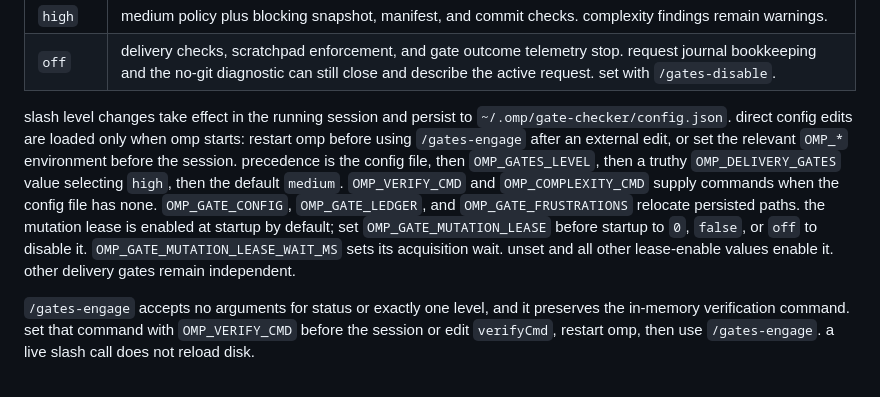
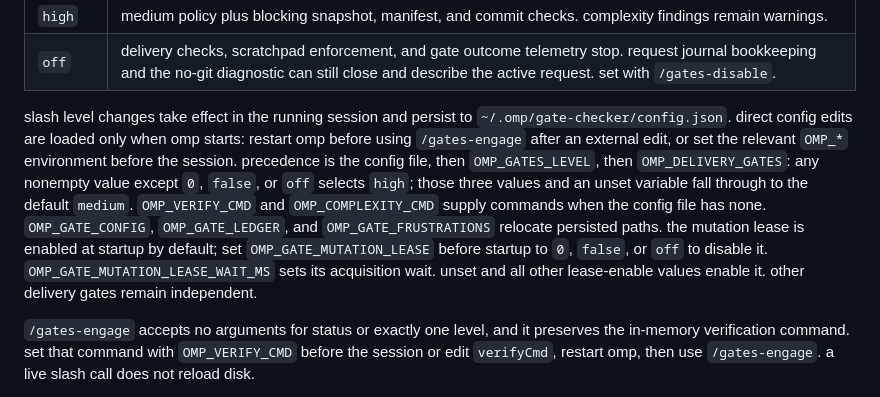
Before and after one commit to nikos-repos/nikos-agent-stack, a Markdown page: README.md, the part around the change. Rendered like a GitHub page.

Commit message:
docs(gates): clarify legacy env fallback

```diff
--- a/README.md
+++ b/README.md
@@ -169,7 +169,7 @@ engagement levels:
 | `high`   | medium policy plus blocking snapshot, manifest, and commit checks. complexity findings remain warnings.                              |
 | `off`    | delivery checks, scratchpad enforcement, and gate outcome telemetry stop. request journal bookkeeping and the no-git diagnostic can still close and describe the active request. set with `/gates-disable`. |
 
-slash level changes take effect in the running session and persist to `~/.omp/gate-checker/config.json`. direct config edits are loaded only when omp starts: restart omp before using `/gates-engage` after an external edit, or set the relevant `OMP_*` environment before the session. precedence is the config file, then `OMP_GATES_LEVEL`, then a truthy `OMP_DELIVERY_GATES` value selecting `high`, then the default `medium`. `OMP_VERIFY_CMD` and `OMP_COMPLEXITY_CMD` supply commands when the config file has none. `OMP_GATE_CONFIG`, `OMP_GATE_LEDGER`, and `OMP_GATE_FRUSTRATIONS` relocate persisted paths. the mutation lease is enabled at startup by default; set `OMP_GATE_MUTATION_LEASE` before startup to `0`, `false`, or `off` to disable it. `OMP_GATE_MUTATION_LEASE_WAIT_MS` sets its acquisition wait. unset and all other lease-enable values enable it. other delivery gates remain independent.
+slash level changes take effect in the running session and persist to `~/.omp/gate-checker/config.json`. direct config edits are loaded only when omp starts: restart omp before using `/gates-engage` after an external edit, or set the relevant `OMP_*` environment before the session. precedence is the config file, then `OMP_GATES_LEVEL`, then `OMP_DELIVERY_GATES`: any nonempty value except `0`, `false`, or `off` selects `high`; those three values and an unset variable fall through to the default `medium`. `OMP_VERIFY_CMD` and `OMP_COMPLEXITY_CMD` supply commands when the config file has none. `OMP_GATE_CONFIG`, `OMP_GATE_LEDGER`, and `OMP_GATE_FRUSTRATIONS` relocate persisted paths. the mutation lease is enabled at startup by default; set `OMP_GATE_MUTATION_LEASE` before startup to `0`, `false`, or `off` to disable it. `OMP_GATE_MUTATION_LEASE_WAIT_MS` sets its acquisition wait. unset and all other lease-enable values enable it. other delivery gates remain independent.
 
 `/gates-engage` accepts no arguments for status or exactly one level, and it preserves the in-memory verification command. set that command with `OMP_VERIFY_CMD` before the session or edit `verifyCmd`, restart omp, then use `/gates-engage`. a live slash call does not reload disk.
 
```
